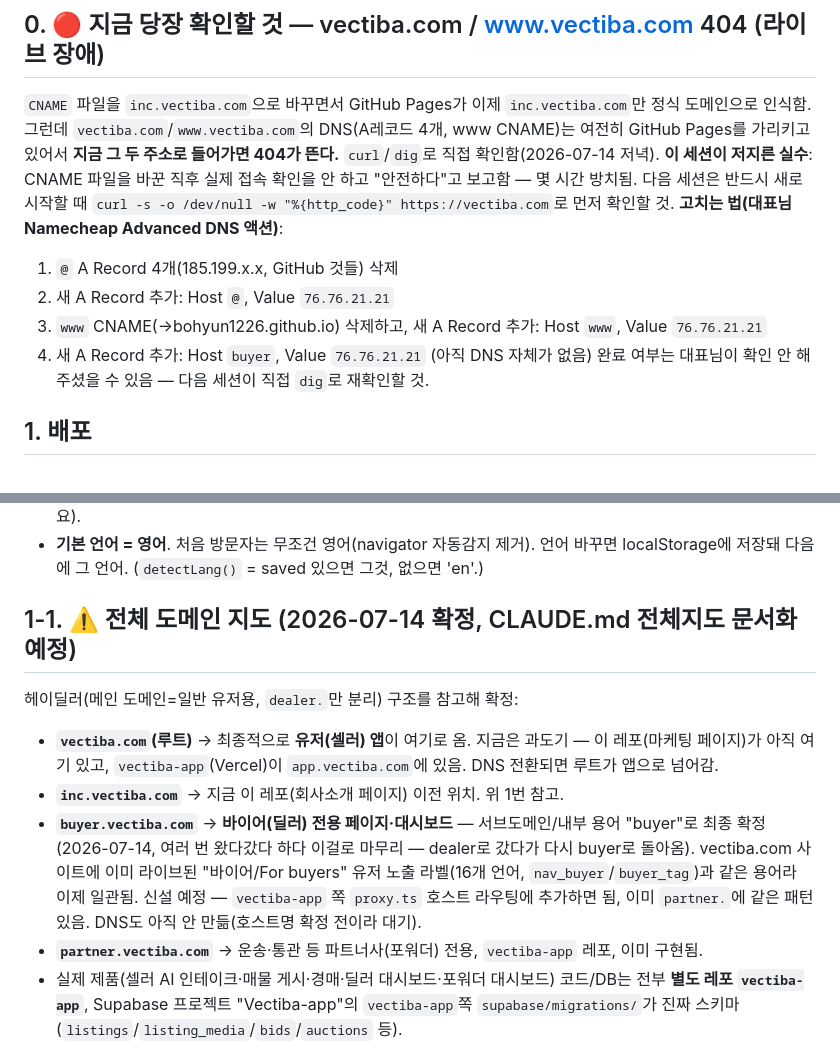
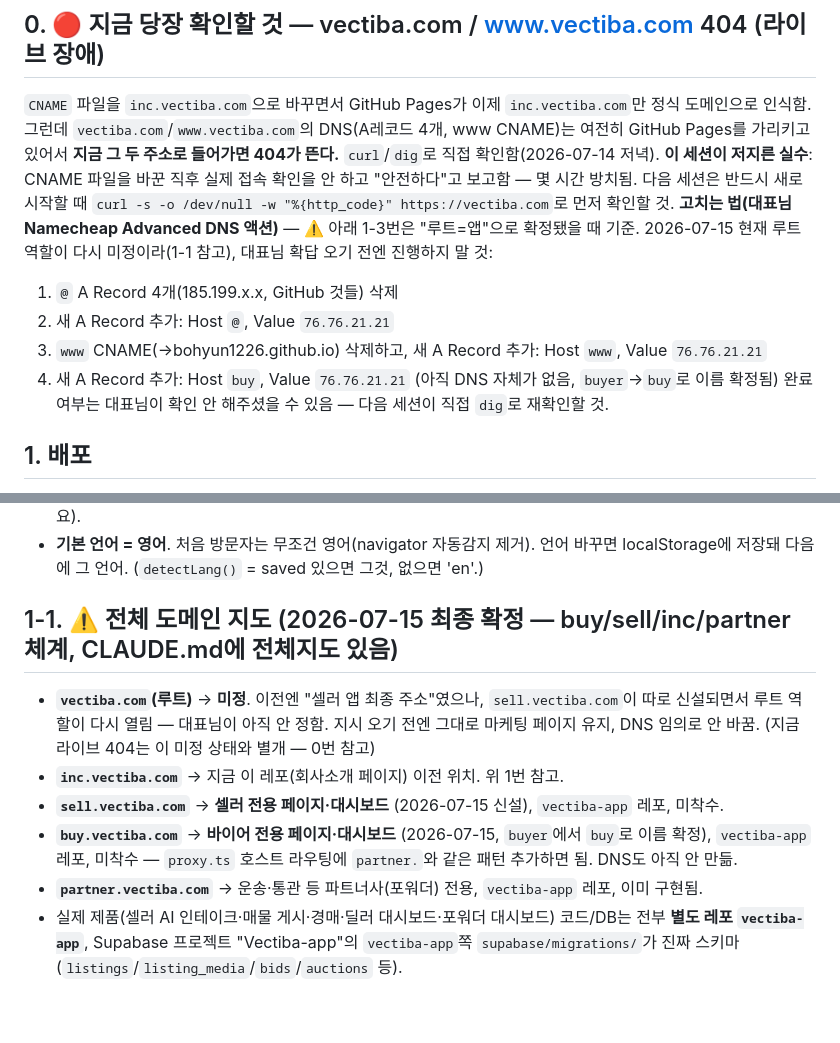
Before and after one commit to bohyun1226/VECTIBA-Site, a Markdown page: SITE_STATE.md, 2 parts joined by grey strips. Drawn GitHub-style; blank space fills up the shorter version.

Commit message:
SITE_STATE: finalize buy/sell/inc/partner subdomain naming, flag root domain role as reopened/undecided
Why: buyer renamed to buy, sell.vectiba.com newly added, so vectiba.com root's
"final = seller app" claim no longer holds automatically — needs explicit confirmation
before touching root DNS.

```diff
--- a/SITE_STATE.md
+++ b/SITE_STATE.md
@@ -6,11 +6,11 @@
 ## 0. 🔴 지금 당장 확인할 것 — vectiba.com / www.vectiba.com 404 (라이브 장애)
 `CNAME` 파일을 `inc.vectiba.com`으로 바꾸면서 GitHub Pages가 이제 `inc.vectiba.com`만 정식 도메인으로 인식함. 그런데 `vectiba.com`/`www.vectiba.com`의 DNS(A레코드 4개, www CNAME)는 여전히 GitHub Pages를 가리키고 있어서 **지금 그 두 주소로 들어가면 404가 뜬다.** `curl`/`dig`로 직접 확인함(2026-07-14 저녁).
 **이 세션이 저지른 실수**: CNAME 파일을 바꾼 직후 실제 접속 확인을 안 하고 "안전하다"고 보고함 — 몇 시간 방치됨. 다음 세션은 반드시 새로 시작할 때 `curl -s -o /dev/null -w "%{http_code}" https://vectiba.com`로 먼저 확인할 것.
-**고치는 법(대표님 Namecheap Advanced DNS 액션)**:
+**고치는 법(대표님 Namecheap Advanced DNS 액션)** — ⚠️ 아래 1-3번은 "루트=앱"으로 확정됐을 때 기준. 2026-07-15 현재 루트 역할이 다시 미정이라(1-1 참고), 대표님 확답 오기 전엔 진행하지 말 것:
 1. `@` A Record 4개(185.199.x.x, GitHub 것들) 삭제
 2. 새 A Record 추가: Host `@`, Value `76.76.21.21`
 3. `www` CNAME(→bohyun1226.github.io) 삭제하고, 새 A Record 추가: Host `www`, Value `76.76.21.21`
-4. 새 A Record 추가: Host `buyer`, Value `76.76.21.21` (아직 DNS 자체가 없음)
+4. 새 A Record 추가: Host `buy`, Value `76.76.21.21` (아직 DNS 자체가 없음, `buyer`→`buy`로 이름 확정됨)
 완료 여부는 대표님이 확인 안 해주셨을 수 있음 — 다음 세션이 직접 `dig`로 재확인할 것.
 
 ## 1. 배포
@@ -26,11 +26,11 @@
 - **로고 확정(2026-07-14)**: `brand/logo/`에 정식 에셋 세트 저장(심볼/가로/세로 lockup × 컬러/화이트 × PNG/SVG, 총 12개). 대표님이 이걸로 고정하기로 결정 — 교체 금지. 브랜드시트 컬러 팔레트(에메랄드 `#12564B` 등)는 `brand/README.md` 참고 — 현재 사이트 색상과 약간 다름, **사이트 전체 컬러 교체는 아직 미확정**(별도 지시 필요).
 - **기본 언어 = 영어**. 처음 방문자는 무조건 영어(navigator 자동감지 제거). 언어 바꾸면 localStorage에 저장돼 다음에 그 언어. (`detectLang()` = saved 있으면 그것, 없으면 'en'.)
 
-## 1-1. ⚠️ 전체 도메인 지도 (2026-07-14 확정, CLAUDE.md 전체지도 문서화 예정)
-헤이딜러(메인 도메인=일반 유저용, `dealer.`만 분리) 구조를 참고해 확정:
-- **`vectiba.com`(루트)** → 최종적으로 **유저(셀러) 앱**이 여기로 옴. 지금은 과도기 — 이 레포(마케팅 페이지)가 아직 여기 있고, `vectiba-app`(Vercel)이 `app.vectiba.com`에 있음. DNS 전환되면 루트가 앱으로 넘어감.
+## 1-1. ⚠️ 전체 도메인 지도 (2026-07-15 최종 확정 — buy/sell/inc/partner 체계, CLAUDE.md에 전체지도 있음)
+- **`vectiba.com`(루트)** → **미정**. 이전엔 "셀러 앱 최종 주소"였으나, `sell.vectiba.com`이 따로 신설되면서 루트 역할이 다시 열림 — 대표님이 아직 안 정함. 지시 오기 전엔 그대로 마케팅 페이지 유지, DNS 임의로 안 바꿈. (지금 라이브 404는 이 미정 상태와 별개 — 0번 참고)
 - **`inc.vectiba.com`** → 지금 이 레포(회사소개 페이지) 이전 위치. 위 1번 참고.
-- **`buyer.vectiba.com`** → **바이어(딜러) 전용 페이지·대시보드** — 서브도메인/내부 용어 "buyer"로 최종 확정(2026-07-14, 여러 번 왔다갔다 하다 이걸로 마무리 — dealer로 갔다가 다시 buyer로 돌아옴). vectiba.com 사이트에 이미 라이브된 "바이어/For buyers" 유저 노출 라벨(16개 언어, `nav_buyer`/`buyer_tag`)과 같은 용어라 이제 일관됨. 신설 예정 — `vectiba-app` 쪽 `proxy.ts` 호스트 라우팅에 추가하면 됨, 이미 `partner.`에 같은 패턴 있음. DNS도 아직 안 만듦(호스트명 확정 전이라 대기).
+- **`sell.vectiba.com`** → **셀러 전용 페이지·대시보드** (2026-07-15 신설), `vectiba-app` 레포, 미착수.
+- **`buy.vectiba.com`** → **바이어 전용 페이지·대시보드** (2026-07-15, `buyer`에서 `buy`로 이름 확정), `vectiba-app` 레포, 미착수 — `proxy.ts` 호스트 라우팅에 `partner.`와 같은 패턴 추가하면 됨. DNS도 아직 안 만듦.
 - **`partner.vectiba.com`** → 운송·통관 등 파트너사(포워더) 전용, `vectiba-app` 레포, 이미 구현됨.
 - 실제 제품(셀러 AI 인테이크·매물 게시·경매·딜러 대시보드·포워더 대시보드) 코드/DB는 전부 **별도 레포 `vectiba-app`**, Supabase 프로젝트 "Vectiba-app"의 `vectiba-app`쪽 `supabase/migrations/`가 진짜 스키마(`listings`/`listing_media`/`bids`/`auctions` 등).
 - **여기(이 레포)에는 매물/경매/딜러승인 같은 실제 제품 데이터·기능을 만들지 말 것.** 문의 폼(`leads` 테이블, 아래 4번)처럼 "관심 등록" 수준 라이트 캡처만.
```
